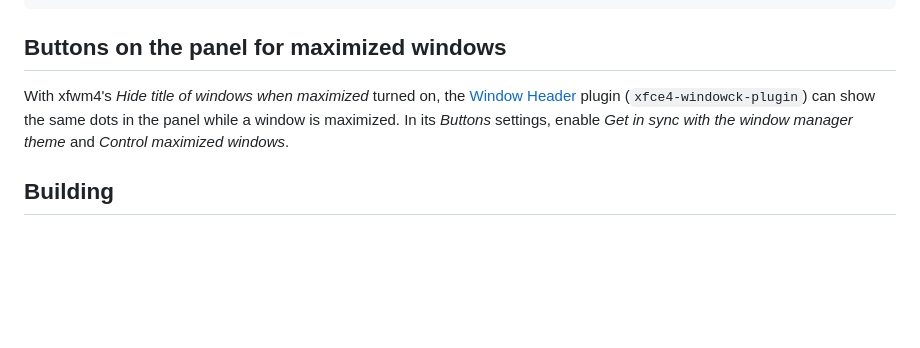
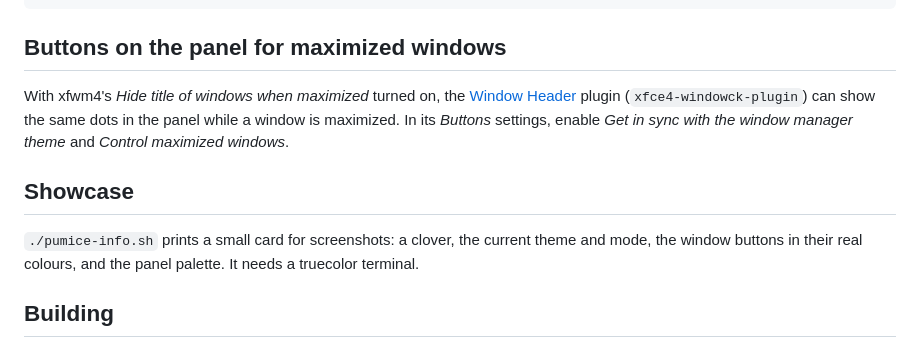
Before and after one commit to DiamondBond/Pumice, a Markdown page: README.md, the part around one of its changes. Rendered like a GitHub page; blank space fills up the shorter version.

Commit message:
Add screenshot and pumice-info.sh showcase
Co-Authored-By: Claude Opus 5.5 <noreply@anthropic.com>

```diff
--- a/README.md
+++ b/README.md
@@ -76,6 +76,12 @@ plugin (`xfce4-windowck-plugin`) can show the same dots in the panel while a
 window is maximized. In its *Buttons* settings, enable *Get in sync with the
 window manager theme* and *Control maximized windows*.
 
+## Showcase
+
+`./pumice-info.sh` prints a small card for screenshots: a clover, the current
+theme and mode, the window buttons in their real colours, and the panel palette.
+It needs a truecolor terminal.
+
 ## Building
 
 The themes are generated by `build.py` (needs `python-cairo`). The output is
```
Also changed, not shown: other parts of README.md (+1 -1 lines), screenshots/dark-grey.png (added), 1 other file.
